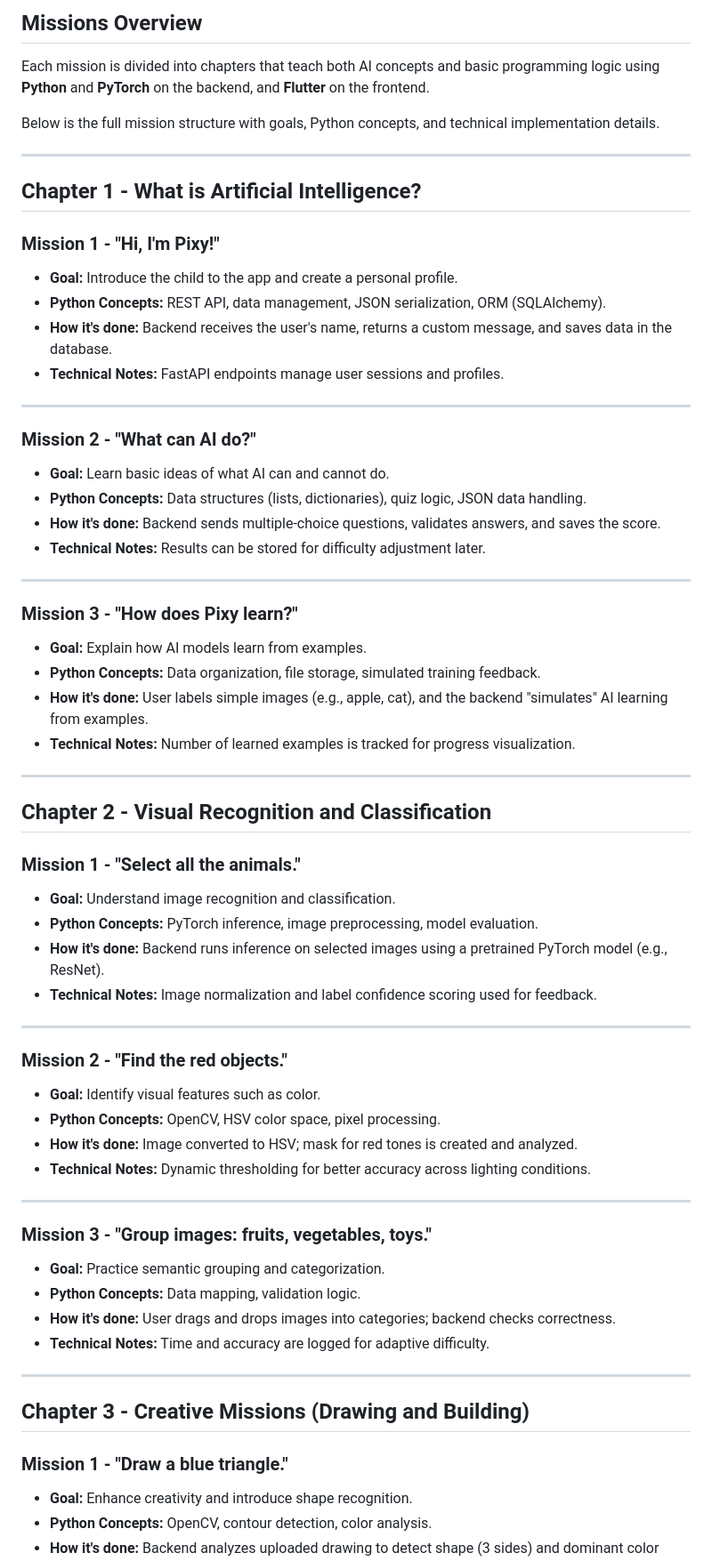
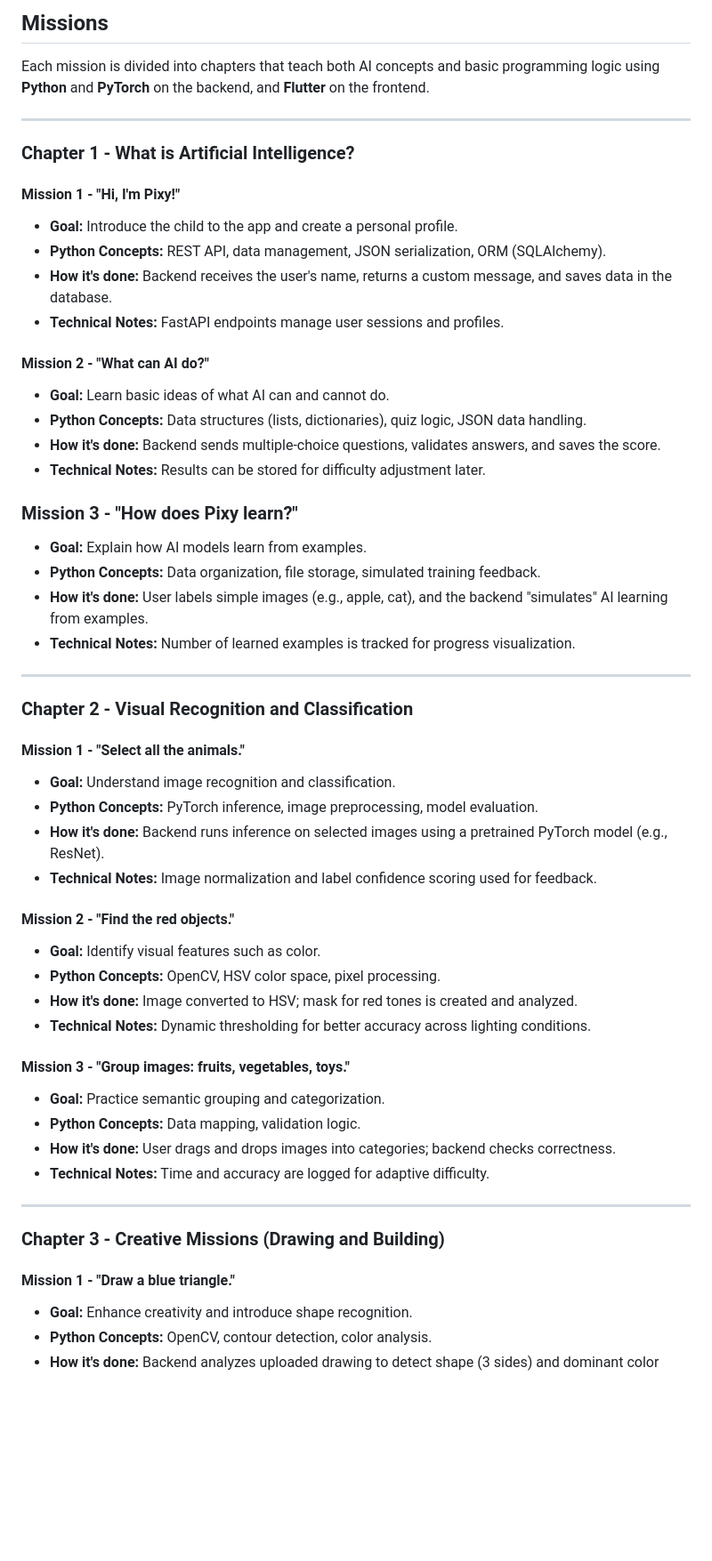
Before and after one commit to kiprinel05/Thinky, a Markdown page: README.md, the part around one of its changes. Shown at 89% size. GitHub-like rendering; blank space fills up the shorter version.

Commit message:
Refactor README structure and headings

```diff
--- a/README.md
+++ b/README.md
@@ -1,28 +1,22 @@
-## Missions Overview
+## Missions
 
 Each mission is divided into chapters that teach both AI concepts and basic programming logic using **Python** and **PyTorch** on the backend, and **Flutter** on the frontend.
 
-Below is the full mission structure with goals, Python concepts, and technical implementation details.
-
 ---
 
-## Chapter 1 - What is Artificial Intelligence?
+### Chapter 1 - What is Artificial Intelligence?
 
-### Mission 1 - "Hi, I'm Pixy!"
+#### Mission 1 - "Hi, I'm Pixy!"
 - **Goal:** Introduce the child to the app and create a personal profile.
 - **Python Concepts:** REST API, data management, JSON serialization, ORM (SQLAlchemy).
 - **How it's done:** Backend receives the user's name, returns a custom message, and saves data in the database.
 - **Technical Notes:** FastAPI endpoints manage user sessions and profiles.
 
----
-
-### Mission 2 - "What can AI do?"
+#### Mission 2 - "What can AI do?"
 - **Goal:** Learn basic ideas of what AI can and cannot do.
 - **Python Concepts:** Data structures (lists, dictionaries), quiz logic, JSON data handling.
 - **How it's done:** Backend sends multiple-choice questions, validates answers, and saves the score.
 - **Technical Notes:** Results can be stored for difficulty adjustment later.
-
----
 
 ### Mission 3 - "How does Pixy learn?"
 - **Goal:** Explain how AI models learn from examples.
@@ -32,25 +26,21 @@ Below is the full mission structure with goals, Python concepts, and technical i
 
 ---
 
-## Chapter 2 - Visual Recognition and Classification
+### Chapter 2 - Visual Recognition and Classification
 
-### Mission 1 - "Select all the animals."
+#### Mission 1 - "Select all the animals."
 - **Goal:** Understand image recognition and classification.
 - **Python Concepts:** PyTorch inference, image preprocessing, model evaluation.
 - **How it's done:** Backend runs inference on selected images using a pretrained PyTorch model (e.g., ResNet).
 - **Technical Notes:** Image normalization and label confidence scoring used for feedback.
 
----
-
-### Mission 2 - "Find the red objects."
+#### Mission 2 - "Find the red objects."
 - **Goal:** Identify visual features such as color.
 - **Python Concepts:** OpenCV, HSV color space, pixel processing.
 - **How it's done:** Image converted to HSV; mask for red tones is created and analyzed.
 - **Technical Notes:** Dynamic thresholding for better accuracy across lighting conditions.
 
----
-
-### Mission 3 - "Group images: fruits, vegetables, toys."
+#### Mission 3 - "Group images: fruits, vegetables, toys."
 - **Goal:** Practice semantic grouping and categorization.
 - **Python Concepts:** Data mapping, validation logic.
 - **How it's done:** User drags and drops images into categories; backend checks correctness.
@@ -58,9 +48,9 @@ Below is the full mission structure with goals, Python concepts, and technical i
 
 ---
 
-## Chapter 3 - Creative Missions (Drawing and Building)
+### Chapter 3 - Creative Missions (Drawing and Building)
 
-### Mission 1 - "Draw a blue triangle."
+#### Mission 1 - "Draw a blue triangle."
 - **Goal:** Enhance creativity and introduce shape recognition.
 - **Python Concepts:** OpenCV, contour detection, color analysis.
 - **How it's done:** Backend analyzes uploaded drawing to detect shape (3 sides) and dominant color (blue).
```
Also changed, not shown: other parts of README.md (+17 -35 lines).
